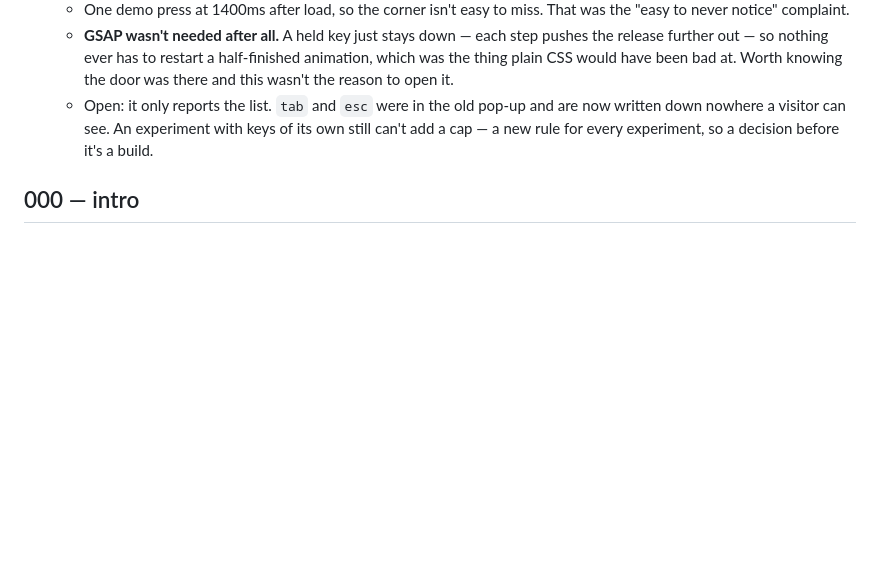
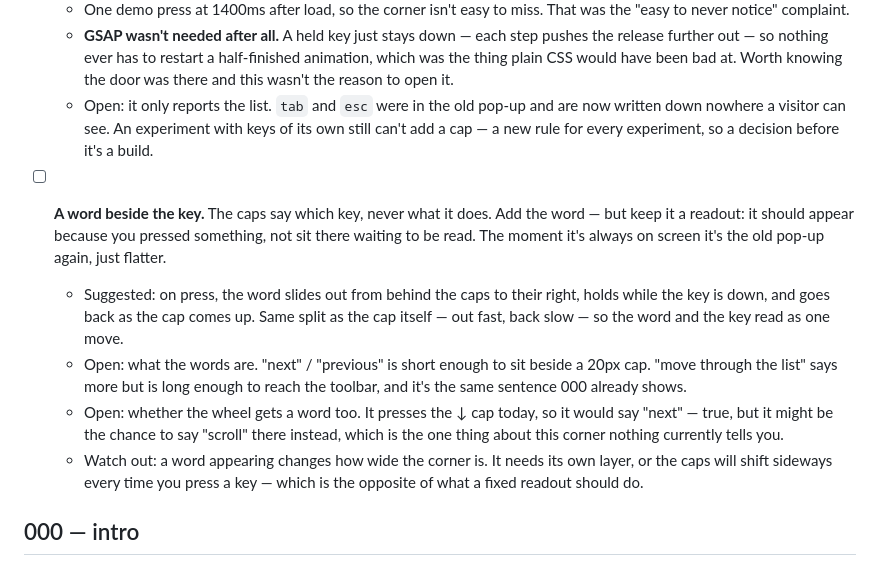
Before and after one commit to tristanalonzo/motion-lab, a Markdown page: ROADMAP.md, the part around the change. Rendered like a GitHub page; blank space fills up the shorter version.

Commit message:
note the next step for the readout: a word beside the key
It says which key, never what it does. Written down how to add the word
without turning the corner back into a menu: it slides out on press and
goes back when the key comes up.

```diff
--- a/ROADMAP.md
+++ b/ROADMAP.md
@@ -126,6 +126,23 @@ the same — plain is probably right for it.
     still can't add a cap — a new rule for every experiment, so a decision before
     it's a build.
 
+- [ ] **A word beside the key.** The caps say which key, never what it does. Add the
+      word — but keep it a readout: it should appear because you pressed something,
+      not sit there waiting to be read. The moment it's always on screen it's the
+      old pop-up again, just flatter.
+  - Suggested: on press, the word slides out from behind the caps to their right,
+    holds while the key is down, and goes back as the cap comes up. Same split as
+    the cap itself — out fast, back slow — so the word and the key read as one move.
+  - Open: what the words are. "next" / "previous" is short enough to sit beside a
+    20px cap. "move through the list" says more but is long enough to reach the
+    toolbar, and it's the same sentence 000 already shows.
+  - Open: whether the wheel gets a word too. It presses the ↓ cap today, so it
+    would say "next" — true, but it might be the chance to say "scroll" there
+    instead, which is the one thing about this corner nothing currently tells you.
+  - Watch out: a word appearing changes how wide the corner is. It needs its own
+    layer, or the caps will shift sideways every time you press a key — which is
+    the opposite of what a fixed readout should do.
+
 ## 000 — intro
 
 - [x] **000 tristan's motion lab.** A first entry in the list, before 001. Explains what
```
